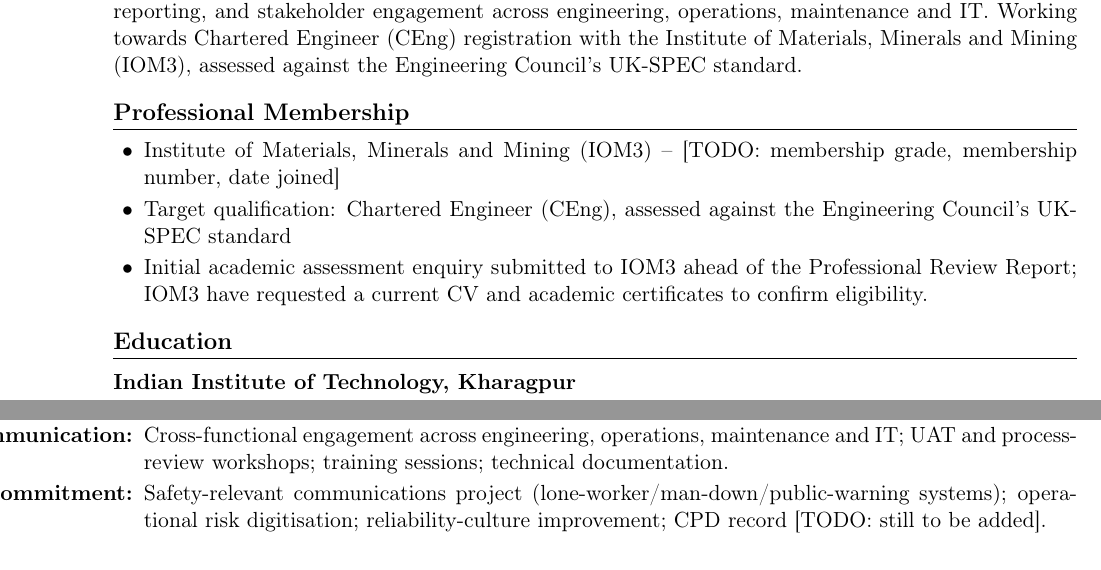
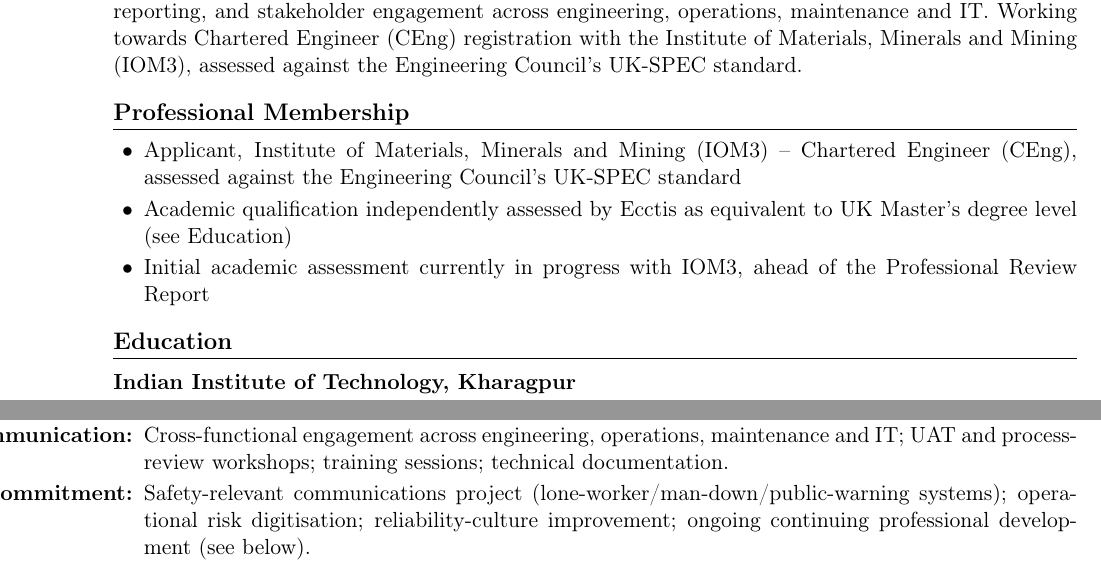
Before and after one commit to Shreyamkmr/CV-for-Chartership, a LaTeX CV (chartership-cv/main.tex): two parts of pages 1 and 3 of 4, joined at a grey line, cut so that both start at the same text. Compiled offline with pdfLaTeX.

Commit message:
Clean up chartership CV to a final version for IOM3 pre-evaluation
Removes all TODO placeholders from main.tex. Professional Membership
now states applicant status and the Ecctis academic assessment
directly instead of leaving a bracketed placeholder; the UK-SPEC
Professional Commitment line points to the CPD section instead of
flagging it as missing.

Co-Authored-By: Claude Sonnet 5 <noreply@anthropic.com>
Claude-Session: https://claude.ai/code/session_01NvEjZtKBb3x8Xg8f7hJSgA

```diff
--- a/chartership-cv/main.tex
+++ b/chartership-cv/main.tex
@@ -72,23 +55,19 @@ stakeholder engagement across engineering, operations, maintenance and IT.
 Working towards Chartered Engineer (CEng) registration with the Institute of
 Materials, Minerals and Mining (IOM3), assessed against the Engineering
 Council's UK-SPEC standard.
-% [TODO: confirm UK-SPEC route -- Standard, Further Learning, or
-% Experiential Learning -- once known]
 
 %-----------------------------------------------------
 % CHARTERSHIP / PROFESSIONAL MEMBERSHIP
 %-----------------------------------------------------
 \section*{Professional Membership}
 \begin{itemize}
-    \item Institute of Materials, Minerals and Mining (IOM3) --
-          [TODO: membership grade, membership number, date joined]
-    \item Target qualification: Chartered Engineer (CEng), assessed against the
-          Engineering Council's UK-SPEC standard
-          % [TODO: confirm route once known]
-    \item Initial academic assessment enquiry submitted to IOM3 ahead of the
-          Professional Review Report; IOM3 have requested a current CV and
-          academic certificates to confirm eligibility.
-          % see chartership-cv/application-log.md for the correspondence
+    \item Applicant, Institute of Materials, Minerals and Mining (IOM3) --
+          Chartered Engineer (CEng), assessed against the Engineering
+          Council's UK-SPEC standard
+    \item Academic qualification independently assessed by Ecctis as
+          equivalent to UK Master's degree level (see Education)
+    \item Initial academic assessment currently in progress with IOM3, ahead
+          of the Professional Review Report
 \end{itemize}
 
 %-----------------------------------------------------
@@ -292,7 +262,8 @@ May 2018 -- June 2022
     \item[\textbf{E --- Professional Commitment:}] Safety-relevant
           communications project (lone-worker/man-down/public-warning
           systems); operational risk digitisation; reliability-culture
-          improvement; CPD record [TODO: still to be added].
+          improvement; ongoing continuing professional development (see
+          below).
 \end{itemize}
 
 %-----------------------------------------------------
```
Also changed, not shown: chartership-cv/main.tex (31 more changed lines).
